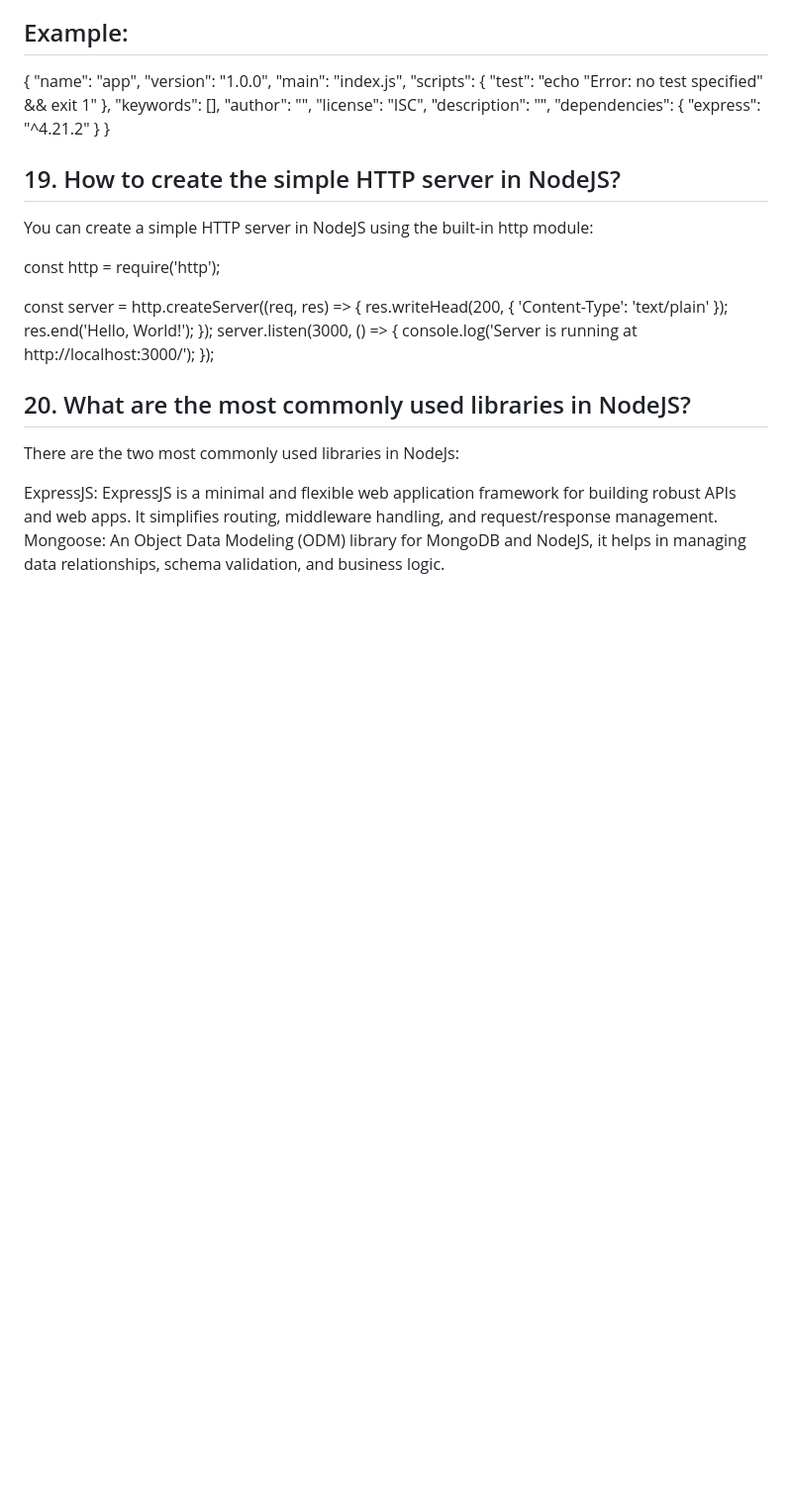
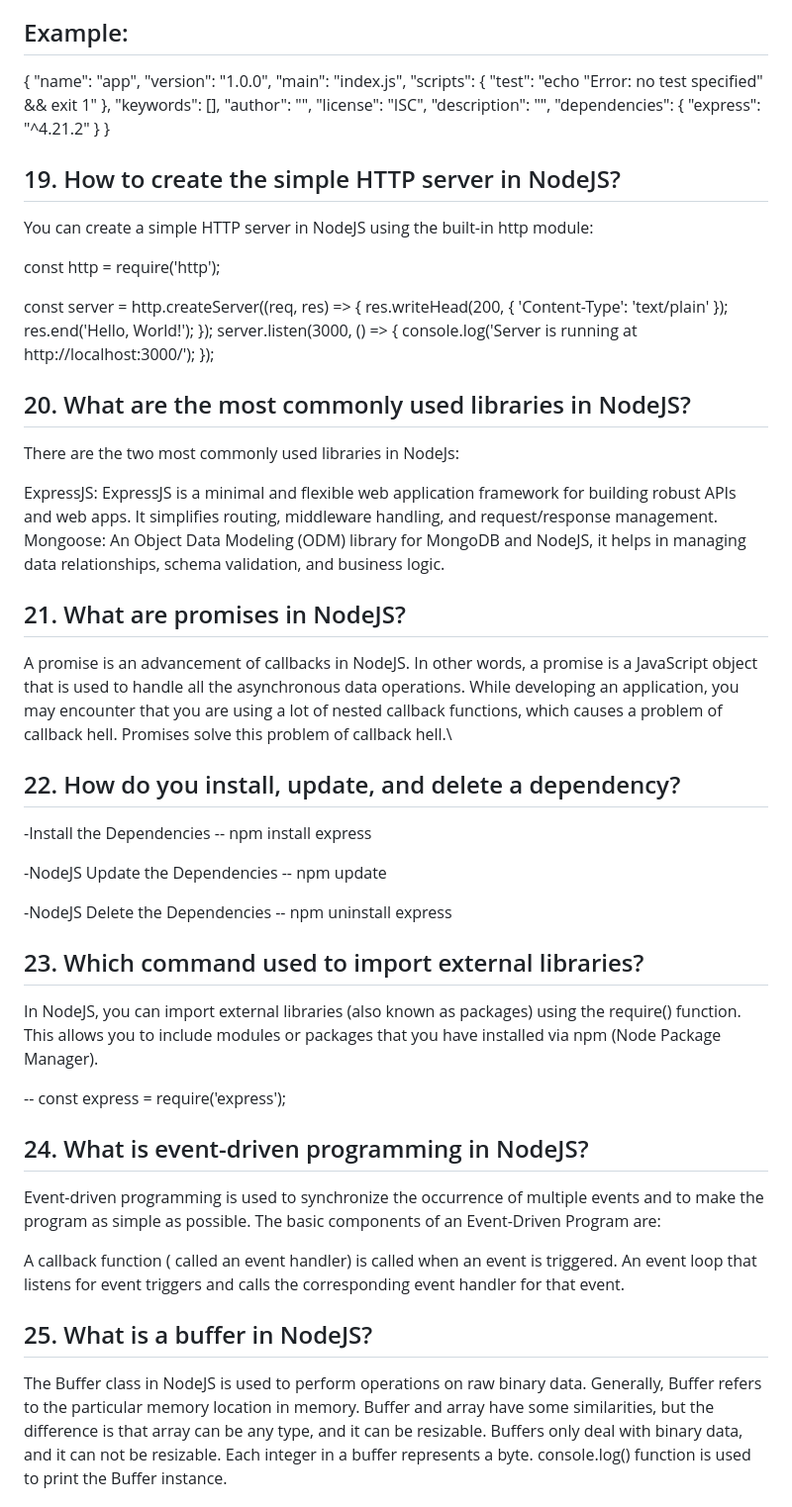
Before and after one commit to neerajmahajan83/tutorialnodejs, a Markdown page: README.md, the part around one of its changes. Shown at 99% size. Drawn GitHub-style; blank space fills up the shorter version.

```diff
--- a/README.md
+++ b/README.md
@@ -234,3 +234,34 @@ There are the two most commonly used libraries in NodeJs:
 
 ExpressJS: ExpressJS is a minimal and flexible web application framework for building robust APIs and web apps. It simplifies routing, middleware handling, and request/response management.
 Mongoose: An Object Data Modeling (ODM) library for MongoDB and NodeJS, it helps in managing data relationships, schema validation, and business logic.
+
+
+## 21. What are promises in NodeJS?
+A promise is an advancement of callbacks in NodeJS. In other words, a promise is a JavaScript object that is used to handle all the asynchronous data operations. While developing an application, you may encounter that you are using a lot of nested callback functions, which causes a problem of callback hell. Promises solve this problem of callback hell.\
+
+
+## 22. How do you install, update, and delete a dependency?
+-Install the Dependencies
+-- npm install express
+
+-NodeJS Update the Dependencies
+-- npm update
+
+-NodeJS Delete the Dependencies
+-- npm uninstall express
+
+## 23. Which command used to import external libraries?
+In NodeJS, you can import external libraries (also known as packages) using the require() function. This allows you to include modules or packages that you have installed via npm (Node Package Manager).
+
+-- const express = require('express');
+
+
+## 24. What is event-driven programming in NodeJS?
+Event-driven programming is used to synchronize the occurrence of multiple events and to make the program as simple as possible. The basic components of an Event-Driven Program are:
+
+A callback function ( called an event handler) is called when an event is triggered.
+An event loop that listens for event triggers and calls the corresponding event handler for that event.
+
+## 25. What is a buffer in NodeJS?
+The Buffer class in NodeJS is used to perform operations on raw binary data. Generally, Buffer refers to the particular memory location in memory. Buffer and array have some similarities, but the difference is that array can be any type, and it can be resizable. Buffers only deal with binary data, and it can not be resizable. Each integer in a buffer represents a byte. console.log() function is used to print the Buffer instance.
+
```
Also changed, not shown: other parts of README.md (+54 -1 lines).
